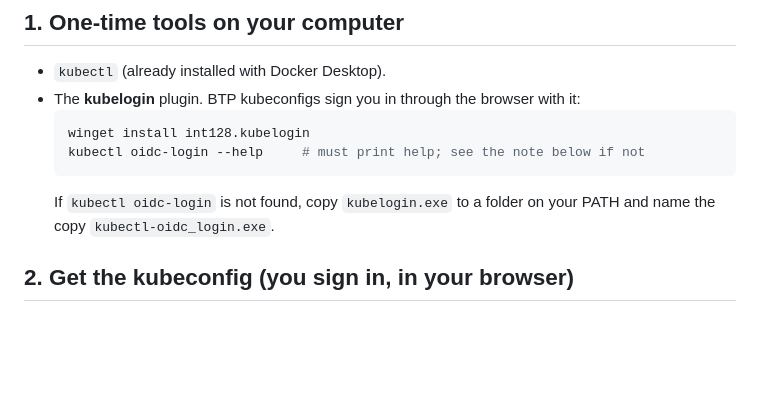
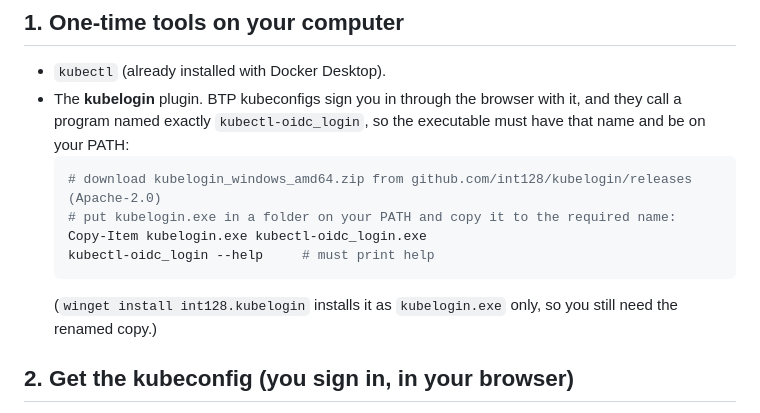
Before and after one commit to abdullah-azhar/c4c-nubitel-btp-poc, a Markdown page: docs/KYMA.md, the part around the change. Drawn GitHub-style; blank space fills up the shorter version.

Commit message:
docs: kubelogin must be installed as kubectl-oidc_login for BTP kubeconfigs
Co-Authored-By: Claude Sonnet 5.5 <noreply@anthropic.com>

````diff
--- a/docs/KYMA.md
+++ b/docs/KYMA.md
@@ -27,13 +27,17 @@ customer data and no C4C technical-user password here.
 ## 1. One-time tools on your computer
 
 * `kubectl` (already installed with Docker Desktop).
-* The **kubelogin** plugin. BTP kubeconfigs sign you in through the browser with it:
+* The **kubelogin** plugin. BTP kubeconfigs sign you in through the browser with
+  it, and they call a program named exactly `kubectl-oidc_login`, so the
+  executable must have that name and be on your PATH:
   ```powershell
-  winget install int128.kubelogin
-  kubectl oidc-login --help     # must print help; see the note below if not
+  # download kubelogin_windows_amd64.zip from github.com/int128/kubelogin/releases (Apache-2.0)
+  # put kubelogin.exe in a folder on your PATH and copy it to the required name:
+  Copy-Item kubelogin.exe kubectl-oidc_login.exe
+  kubectl-oidc_login --help     # must print help
   ```
-  If `kubectl oidc-login` is not found, copy `kubelogin.exe` to a folder on your
-  PATH and name the copy `kubectl-oidc_login.exe`.
+  (`winget install int128.kubelogin` installs it as `kubelogin.exe` only, so you
+  still need the renamed copy.)
 
 ## 2. Get the kubeconfig (you sign in, in your browser)
 
````
